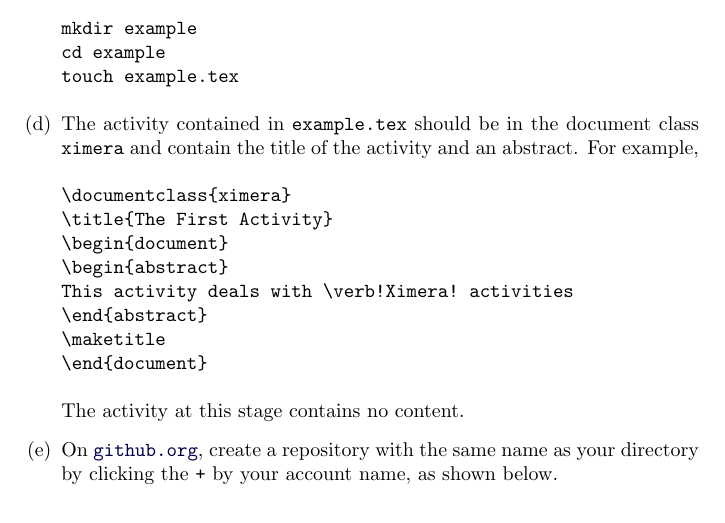
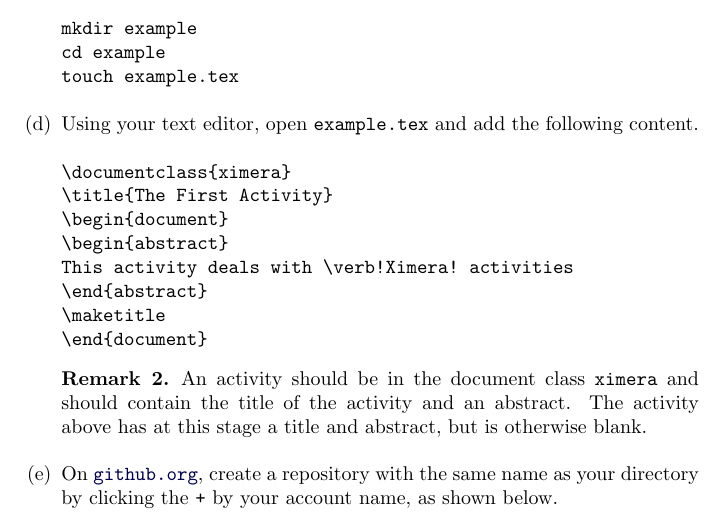
Before and after one commit to slcmalec/gettingStarted, a LaTeX document (repoSetup/repoSetup.tex): part of page 2 of 4, cut so that both start at the same text. Compiled offline with pdfLaTeX.

Commit message:
modified 4

```diff
--- a/repoSetup/repoSetup.tex
+++ b/repoSetup/repoSetup.tex
@@ -87,11 +86,8 @@ cd example
 touch example.tex
 \end{verbatim}
 
-\item
-The activity contained in \verb!example.tex!
-should be in the document class \verb!ximera!
-and contain the title of the activity
-and an abstract. For example,
+\item Using your text editor, open \verb!example.tex!
+and add the following content.
 \begin{verbatim}
 \documentclass{ximera}
 \title{The First Activity}
@@ -102,7 +98,14 @@ This activity deals with \verb!Ximera! activities
 \maketitle
 \end{document}
 \end{verbatim}
-The activity at this stage contains no content.
+
+\begin{remark}
+An activity should be in the document class \verb!ximera!
+and should contain the title of the activity
+and an abstract.
+The activity above has at this stage
+a title and abstract, but is otherwise blank.
+\end{remark}
 
 \item On \href{http://github.org}{\tt github.org},
 create a repository with the same name as your directory
```
Also changed, not shown: repoSetup/repoSetup.tex (5 more changed lines).
